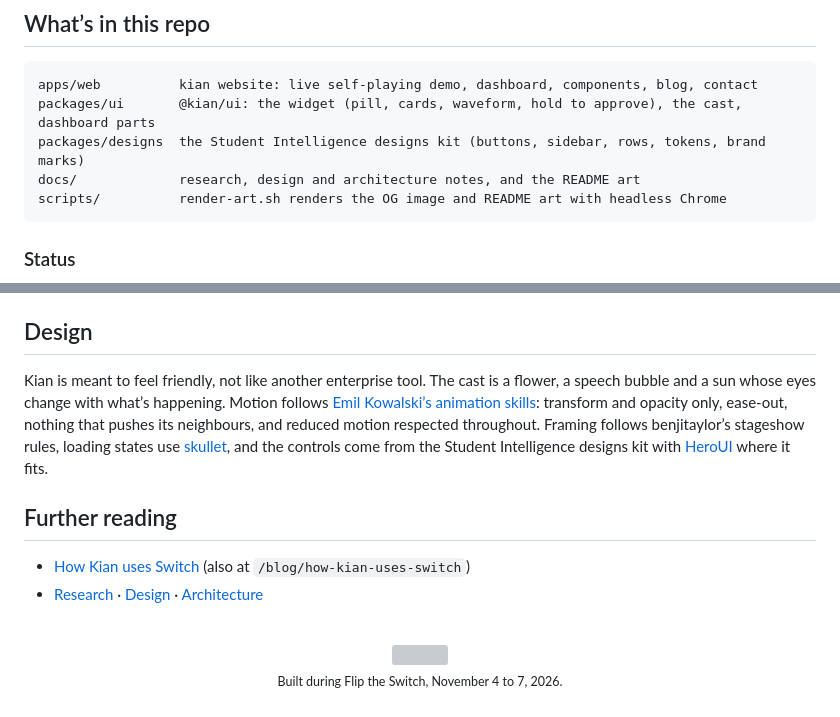
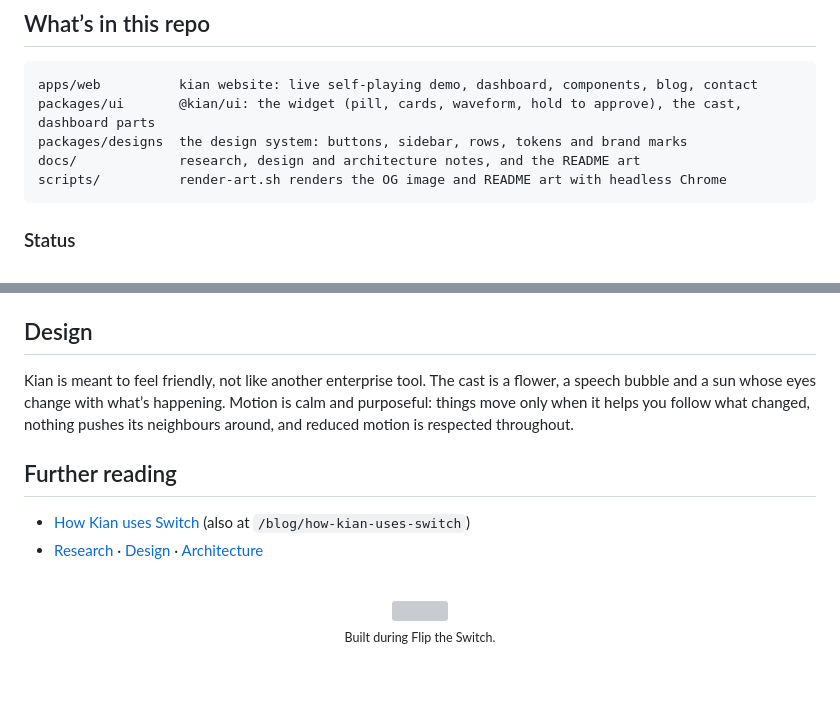
Before and after one commit to rahulsainlll/kian, a Markdown page: README.md, 2 parts joined by grey strips. Drawn GitHub-style; blank space fills up the shorter version; grey boxes are pictures that could not be loaded.

````diff
--- a/README.md
+++ b/README.md
@@ -111,7 +111,7 @@ Kian is built for talking, and it was built by talking.
 ```
 apps/web          kian website: live self-playing demo, dashboard, components, blog, contact
 packages/ui       @kian/ui: the widget (pill, cards, waveform, hold to approve), the cast, dashboard parts
-packages/designs  the Student Intelligence designs kit (buttons, sidebar, rows, tokens, brand marks)
+packages/designs  the design system: buttons, sidebar, rows, tokens and brand marks
 docs/             research, design and architecture notes, and the README art
 scripts/          render-art.sh renders the OG image and README art with headless Chrome
 ```
@@ -148,10 +148,8 @@ To refresh the OG image and the README art after a design change, keep `pnpm dev
 ## Design
 
 Kian is meant to feel friendly, not like another enterprise tool. The cast is a flower, a speech bubble and a sun whose
-eyes change with what’s happening. Motion follows [Emil Kowalski’s animation skills](https://github.com/emilkowalski/skills):
-transform and opacity only, ease-out, nothing that pushes its neighbours, and reduced motion respected throughout.
-Framing follows benjitaylor’s stageshow rules, loading states use [skullet](https://skullet.lochie.me), and the controls
-come from the Student Intelligence designs kit with [HeroUI](https://heroui.com) where it fits.
+eyes change with what’s happening. Motion is calm and purposeful: things move only when it helps you follow what
+changed, nothing pushes its neighbours around, and reduced motion is respected throughout.
 
 ## Further reading
 
@@ -162,5 +160,5 @@ come from the Student Intelligence designs kit with [HeroUI](https://heroui.com)
   <br />
   <img src="apps/web/public/favicon.svg" alt="" width="48" />
   <br />
-  <sub>Built during Flip the Switch, November 4 to 7, 2026.</sub>
+  <sub>Built during Flip the Switch.</sub>
 </p>
````
Also changed, not shown: docs/assets/cast.png, docs/assets/hero.png, docs/assets/switch.png, docs/assets/widget.png, 6 other files.
